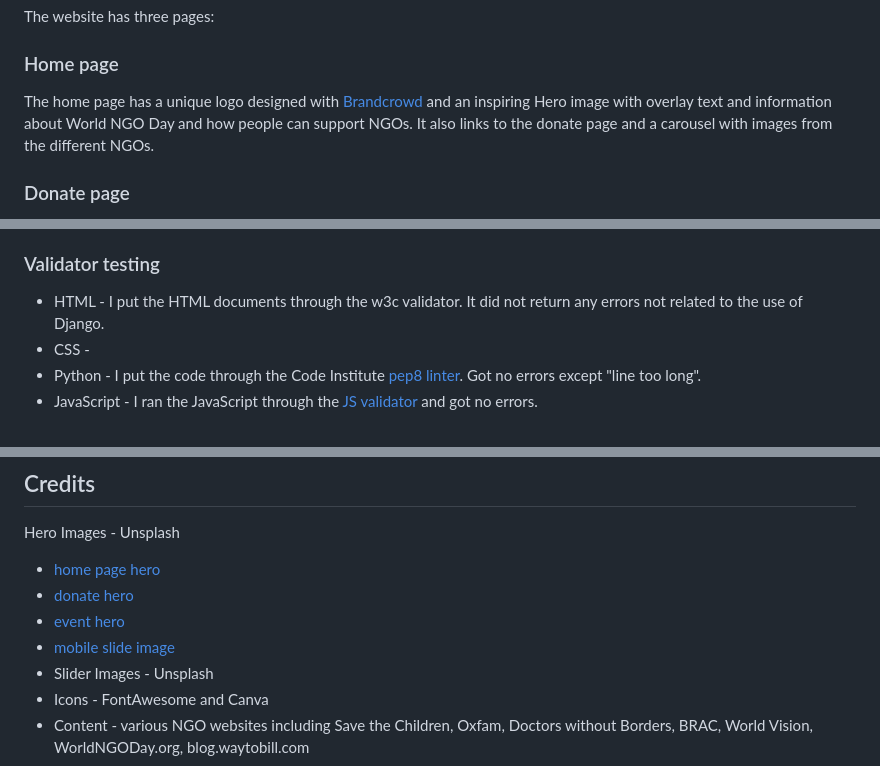
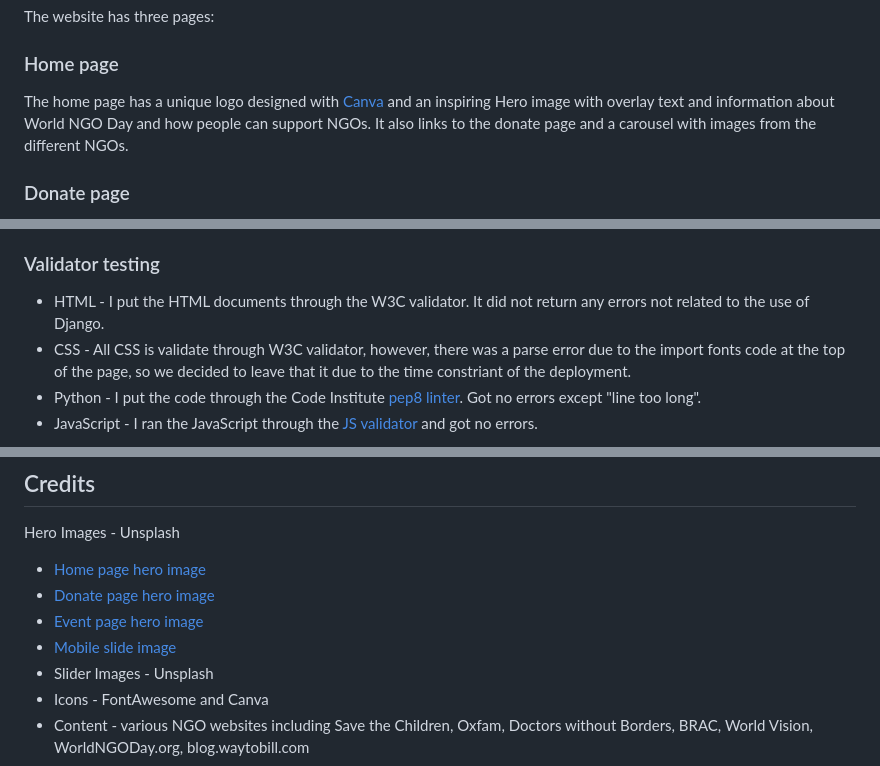
Before and after one commit to jackcrosbie/hackathon-feb, a Markdown page: README.md, 3 parts joined by grey strips. Drawn GitHub-style.

```diff
--- a/README.md
+++ b/README.md
@@ -88,7 +88,7 @@ To streamline the project, we combined the socials page and donate page into a s
 
 The website has three pages:
 ### Home page
-The home page has a unique logo designed with [Brandcrowd](https://www.brandcrowd.com/) and an inspiring Hero image with overlay text and information about World NGO Day and how people can support NGOs. It also links to the donate page and a carousel with images from the different NGOs.
+The home page has a unique logo designed with [Canva](https://www.canva.com/) and an inspiring Hero image with overlay text and information about World NGO Day and how people can support NGOs. It also links to the donate page and a carousel with images from the different NGOs.
 
 ### Donate page
 The donate page has a different hero image and inspiring overlay text.
@@ -197,8 +208,8 @@ This website was tested on the following browsers:
 
 ### Validator testing
 
-* HTML - I put the HTML documents through the w3c validator. It did not return any errors not related to the use of Django.
-* CSS -
+* HTML - I put the HTML documents through the W3C validator. It did not return any errors not related to the use of Django.
+* CSS - All CSS is validate through W3C validator, however, there was a parse error due to the import fonts code at the top of the page, so we decided to leave that it due to the time constriant of the deployment.
 * Python - I put the code through the Code Institute [pep8 linter](https://pep8ci.herokuapp.com/). Got no errors except "line too long".
 * JavaScript - I ran the JavaScript through the [JS validator](https://jsvalidator.com/) and got no errors.
 
@@ -222,10 +234,10 @@ This website was tested on the following browsers:
 
 ## Credits
 Hero Images - Unsplash
-* [home page hero](https://unsplash.com/photos/_P9fwHnwhcA)
-* [donate hero](https://unsplash.com/photos/3k3l2brxmwQ)
-* [event hero](https://unsplash.com/photos/YwpFllVSpvU0)
-* [mobile slide image](https://unsplash.com/photos/sjuLxUOEMY8)
+* [Home page hero image](https://unsplash.com/photos/_P9fwHnwhcA)
+* [Donate page hero image](https://unsplash.com/photos/3k3l2brxmwQ)
+* [Event page hero image](https://unsplash.com/photos/YwpFllVSpvU0)
+* [Mobile slide image](https://unsplash.com/photos/sjuLxUOEMY8)
 * Slider Images - Unsplash
 * Icons - FontAwesome and Canva
 * Content - various NGO websites including Save the Children, Oxfam, Doctors without Borders, BRAC, World Vision, WorldNGODay.org, blog.waytobill.com
```
Also changed, not shown: other parts of README.md (+29 -7 lines).
